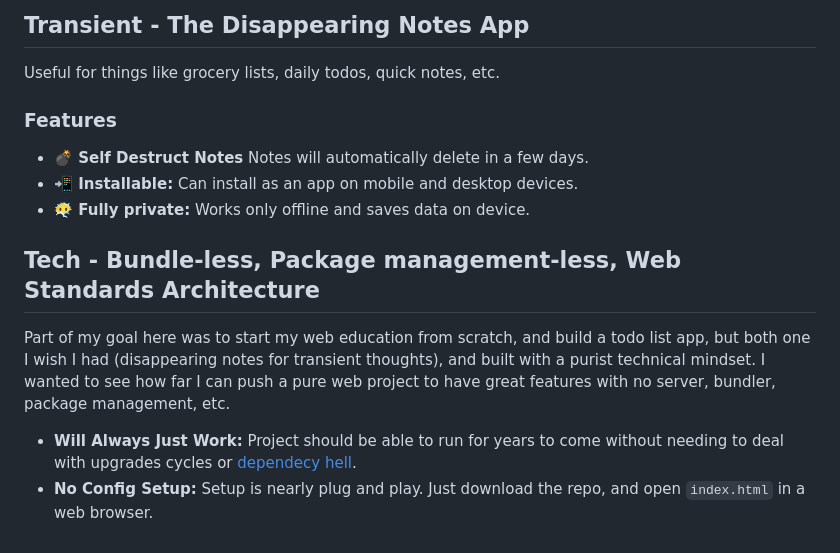
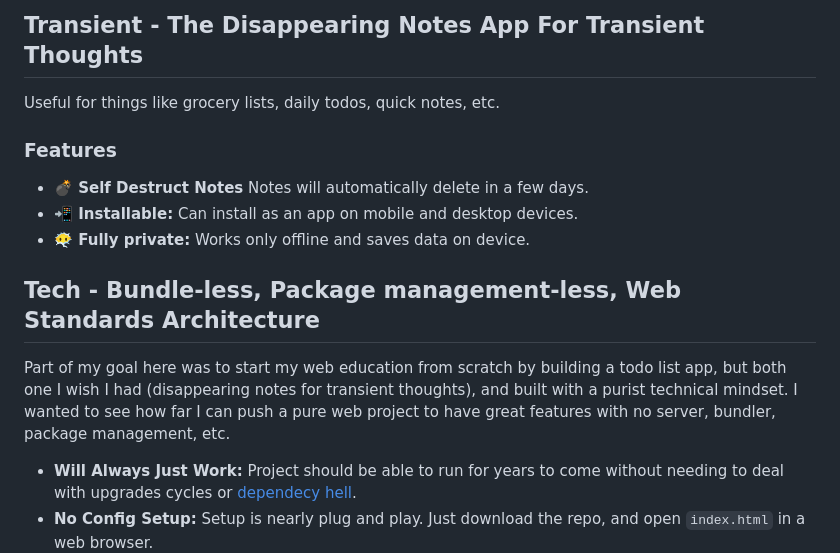
Before and after one commit to sartaj/transient, a Markdown page: readme.md, the part around the change. Rendered like a GitHub page.

```diff
--- a/readme.md
+++ b/readme.md
@@ -1,4 +1,4 @@
-## Transient - The Disappearing Notes App
+## Transient - The Disappearing Notes App For Transient Thoughts
 
 Useful for things like grocery lists, daily todos, quick notes, etc.
 
@@ -10,7 +10,7 @@ Useful for things like grocery lists, daily todos, quick notes, etc.
 
 ## Tech - Bundle-less, Package management-less, Web Standards Architecture
 
-Part of my goal here was to start my web education from scratch, and build a todo list app, but both one I wish I had (disappearing notes for transient thoughts), and built with a purist technical mindset. I wanted to see how far I can push a pure web project to have great features with no server, bundler, package management, etc.
+Part of my goal here was to start my web education from scratch by building a todo list app, but both one I wish I had (disappearing notes for transient thoughts), and built with a purist technical mindset. I wanted to see how far I can push a pure web project to have great features with no server, bundler, package management, etc.
 
 - **Will Always Just Work:** Project should be able to run for years to come without needing to deal with upgrades cycles or [dependecy hell](https://en.wikipedia.org/wiki/Dependency_hell).
 - **No Config Setup:** Setup is nearly plug and play. Just download the repo, and open `index.html` in a web browser.
```
